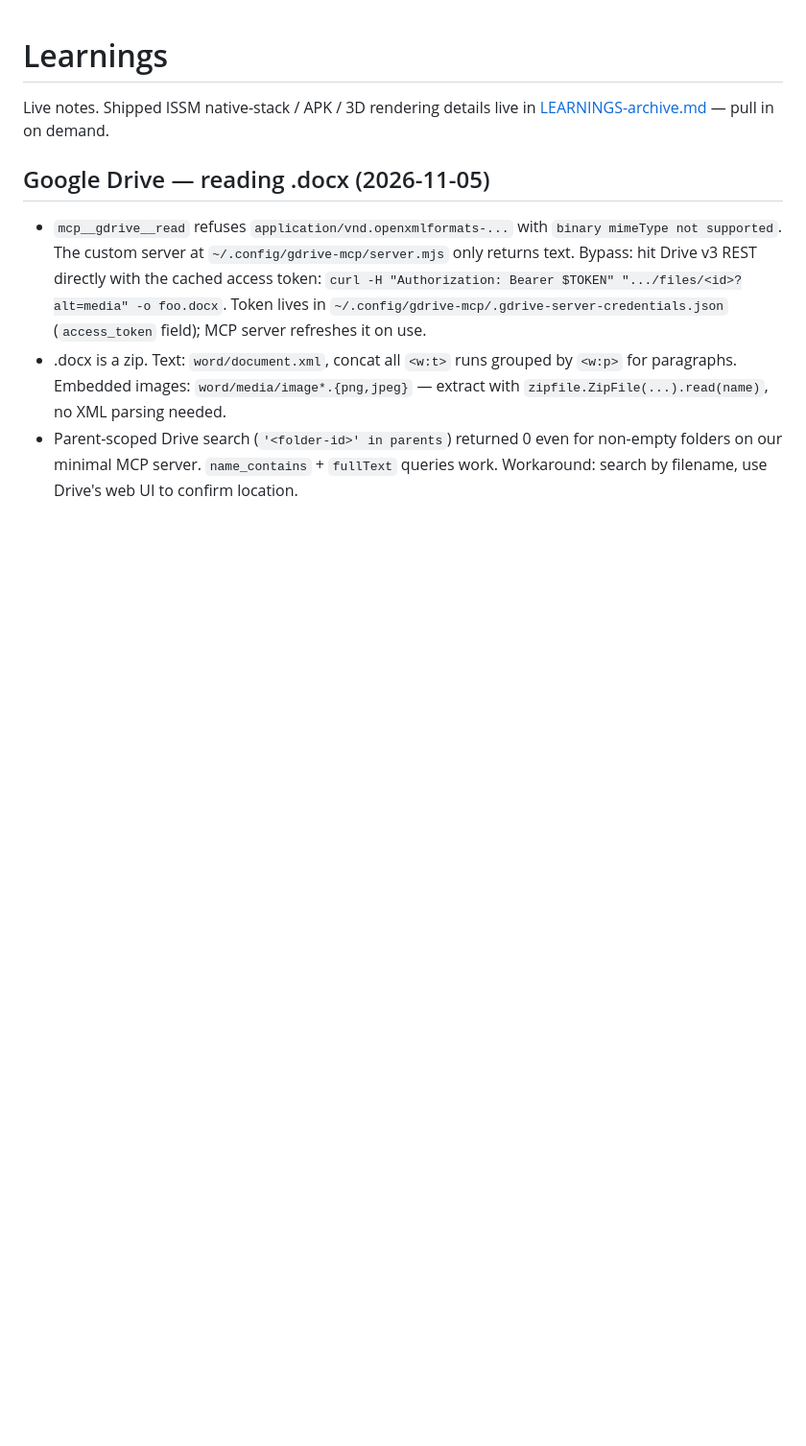
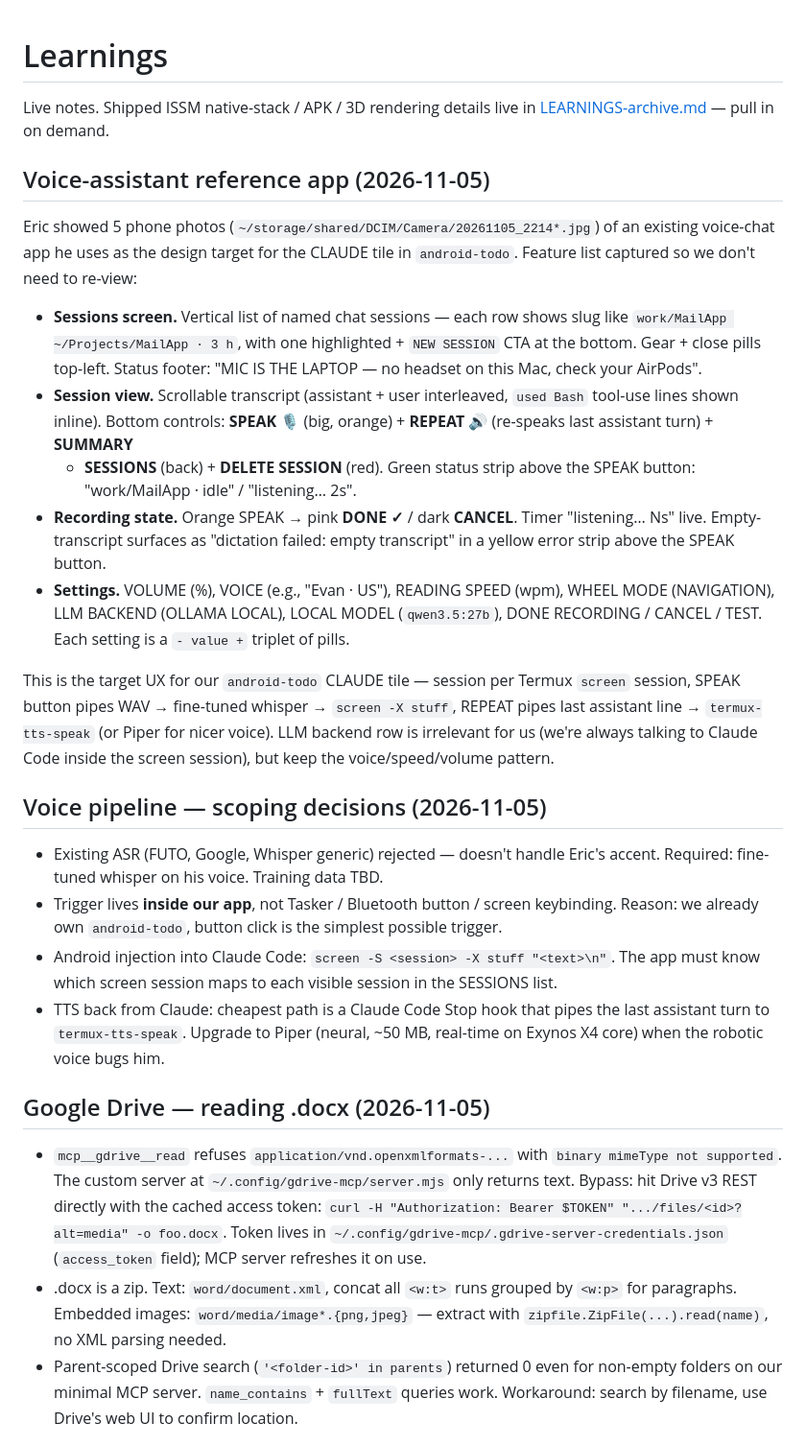
Before and after one commit to larour-seantinel/seantinel, a Markdown page: LEARNINGS.md, the part around the change. Shown at 96% size. Rendered like a GitHub page; blank space fills up the shorter version.

Commit message:
Capture voice-chat Claude tile spec (scoping only — no code)
Eric showed the design target for the android-todo CLAUDE tile: an existing
voice-chat app on his phone with SESSIONS list, SPEAK/REPEAT/SUMMARY bar,
and recording-state UI. LEARNINGS gets the feature list + the scoping
decisions (trigger lives in our app, inject via `screen -X stuff`, fine-tune
whisper later). TODO gets the implementation outline. No code shipped this
round.

Co-Authored-By: Claude Opus 4.7 <noreply@anthropic.com>

```diff
--- a/LEARNINGS.md
+++ b/LEARNINGS.md
@@ -2,6 +2,51 @@
 
 Live notes. Shipped ISSM native-stack / APK / 3D rendering details live in
 [LEARNINGS-archive.md](LEARNINGS-archive.md) — pull in on demand.
+
+## Voice-assistant reference app (2026-11-05)
+
+Eric showed 5 phone photos (`~/storage/shared/DCIM/Camera/20261105_2214*.jpg`)
+of an existing voice-chat app he uses as the design target for the CLAUDE
+tile in `android-todo`. Feature list captured so we don't need to re-view:
+
+- **Sessions screen.** Vertical list of named chat sessions — each row shows
+  slug like `work/MailApp ~/Projects/MailApp · 3 h`, with one highlighted +
+  `NEW SESSION` CTA at the bottom. Gear + close pills top-left. Status
+  footer: "MIC IS THE LAPTOP — no headset on this Mac, check your AirPods".
+- **Session view.** Scrollable transcript (assistant + user interleaved,
+  `used Bash` tool-use lines shown inline). Bottom controls: **SPEAK 🎙**
+  (big, orange) + **REPEAT 🔊** (re-speaks last assistant turn) + **SUMMARY**
+  + **SESSIONS** (back) + **DELETE SESSION** (red). Green status strip above
+  the SPEAK button: "work/MailApp · idle" / "listening… 2s".
+- **Recording state.** Orange SPEAK → pink **DONE ✓** / dark **CANCEL**.
+  Timer "listening… Ns" live. Empty-transcript surfaces as "dictation
+  failed: empty transcript" in a yellow error strip above the SPEAK button.
+- **Settings.** VOLUME (%), VOICE (e.g., "Evan · US"), READING SPEED (wpm),
+  WHEEL MODE (NAVIGATION), LLM BACKEND (OLLAMA LOCAL), LOCAL MODEL
+  (`qwen3.5:27b`), DONE RECORDING / CANCEL / TEST. Each setting is a
+  `- value +` triplet of pills.
+
+This is the target UX for our `android-todo` CLAUDE tile — session per Termux
+`screen` session, SPEAK button pipes WAV → fine-tuned whisper → `screen -X
+stuff`, REPEAT pipes last assistant line → `termux-tts-speak` (or Piper for
+nicer voice). LLM backend row is irrelevant for us (we're always talking to
+Claude Code inside the screen session), but keep the voice/speed/volume
+pattern.
+
+## Voice pipeline — scoping decisions (2026-11-05)
+
+- Existing ASR (FUTO, Google, Whisper generic) rejected — doesn't handle
+  Eric's accent. Required: fine-tuned whisper on his voice. Training data
+  TBD.
+- Trigger lives **inside our app**, not Tasker / Bluetooth button / screen
+  keybinding. Reason: we already own `android-todo`, button click is the
+  simplest possible trigger.
+- Android injection into Claude Code: `screen -S <session> -X stuff "<text>\n"`.
+  The app must know which screen session maps to each visible session in the
+  SESSIONS list.
+- TTS back from Claude: cheapest path is a Claude Code Stop hook that pipes
+  the last assistant turn to `termux-tts-speak`. Upgrade to Piper (neural,
+  ~50 MB, real-time on Exynos X4 core) when the robotic voice bugs him.
 
 ## Google Drive — reading .docx (2026-11-05)
 
```
Also changed, not shown: TODO.md (+21 -0 lines).
